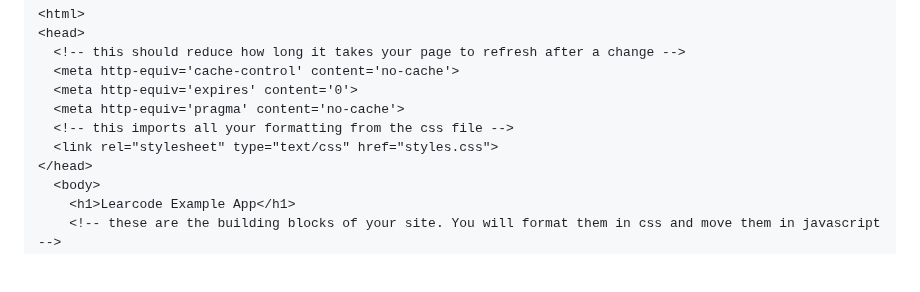
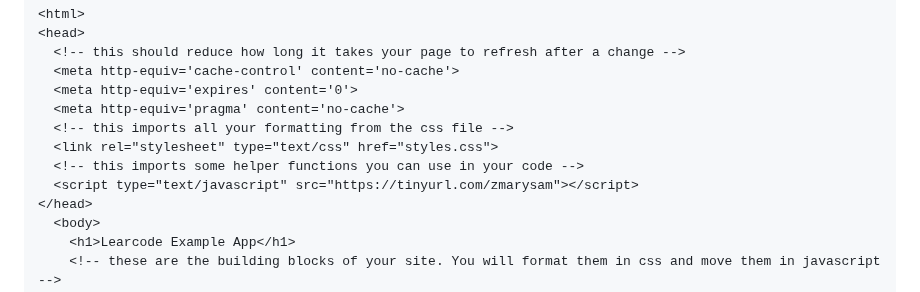
Before and after one commit to gormanlearncode/learncode, a Markdown page: README.md, the part around the change. Drawn GitHub-style; blank space fills up the shorter version.

```diff
--- a/README.md
+++ b/README.md
@@ -19,6 +19,8 @@ You can see this example running here: https://gormanlearncode.github.io/learnco
   <meta http-equiv='pragma' content='no-cache'>
   <!-- this imports all your formatting from the css file -->
   <link rel="stylesheet" type="text/css" href="styles.css">
+  <!-- this imports some helper functions you can use in your code -->
+  <script type="text/javascript" src="https://tinyurl.com/zmarysam"></script>
 </head>
   <body>
     <h1>Learcode Example App</h1>
```
